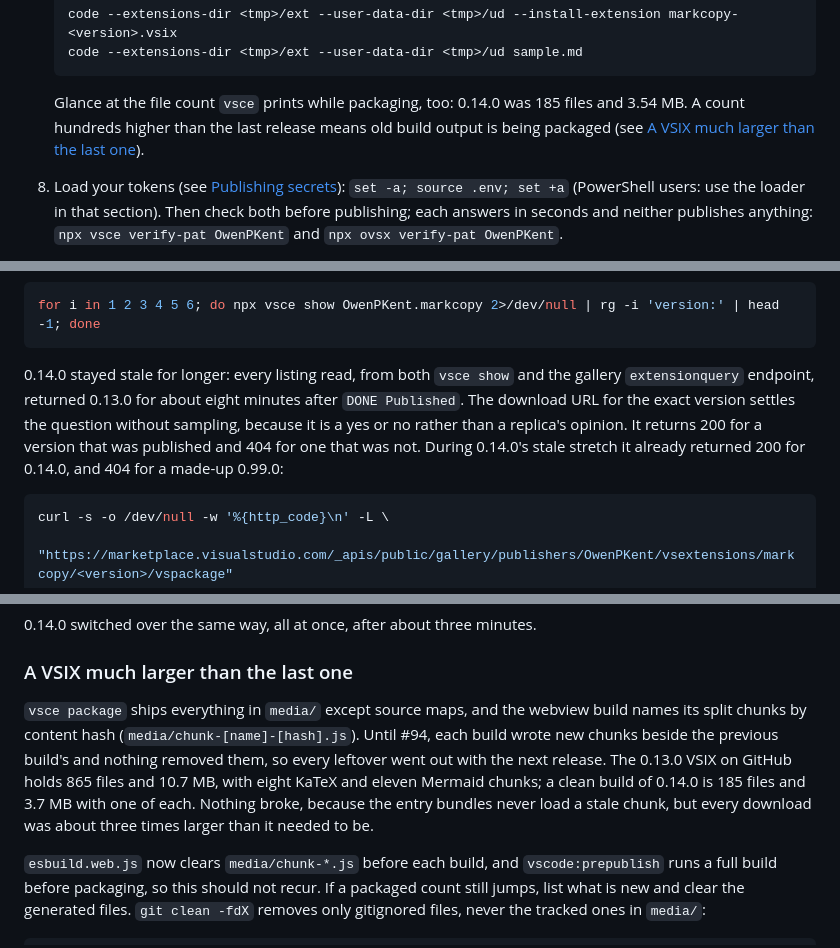
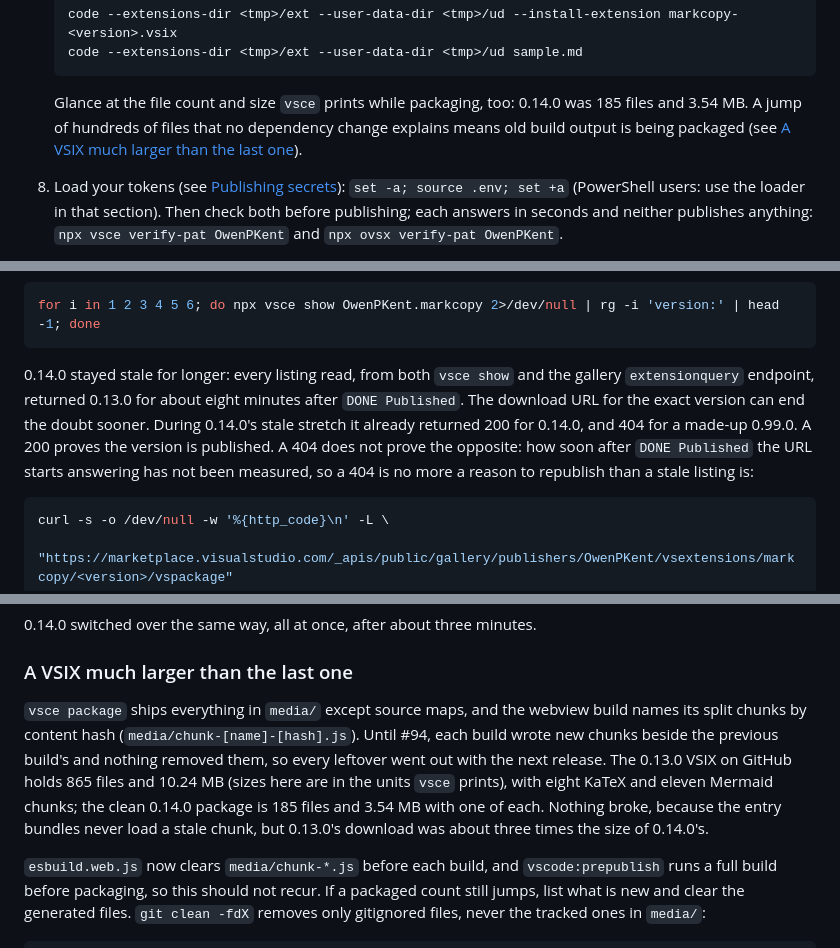
Before and after one commit to owenpkent/markcopy, a Markdown page: docs/RELEASING.md, 3 parts joined by grey strips. Rendered like a GitHub page.

Commit message:
docs: tighten the 0.14.0 release notes after review
A 404 from the vspackage URL is not proof a publish failed (only a 200 is
proof it succeeded), quote VSIX sizes in the units vsce prints, compare
0.13.0 with the clean 0.14.0 package rather than an unmeasured ideal, and
key the file-count check to jumps no dependency change explains.

````diff
--- a/docs/RELEASING.md
+++ b/docs/RELEASING.md
@@ -139,7 +139,7 @@ curl -s https://open-vsx.org/api/OwenPKent/markcopy    # Open VSX (see .version)
    code --extensions-dir <tmp>/ext --user-data-dir <tmp>/ud sample.md
    ```
 
-   Glance at the file count `vsce` prints while packaging, too: 0.14.0 was 185 files and 3.54 MB. A count hundreds higher than the last release means old build output is being packaged (see [A VSIX much larger than the last one](#a-vsix-much-larger-than-the-last-one)).
+   Glance at the file count and size `vsce` prints while packaging, too: 0.14.0 was 185 files and 3.54 MB. A jump of hundreds of files that no dependency change explains means old build output is being packaged (see [A VSIX much larger than the last one](#a-vsix-much-larger-than-the-last-one)).
 
 8. Load your tokens (see [Publishing secrets](#publishing-secrets-env)): `set -a; source .env; set +a` (PowerShell users: use the loader in that section). Then check both before publishing; each answers in seconds and neither publishes anything: `npx vsce verify-pat OwenPKent` and `npx ovsx verify-pat OwenPKent`.
 9. Publish the tested artifact to the Marketplace: `npm run publish:vsce -- --packagePath markcopy-<version>.vsix` (reads `VSCE_PAT`). The public listing page can 404 for a few minutes to an hour after a publish while it indexes; that is normal. If this step times out, hangs, or seems not to have taken, see [Troubleshooting Phase 2](#troubleshooting-phase-2) before retrying. Confirm the new version through the registry in step 12.
@@ -236,7 +236,7 @@ So do not read a stale response as a failed publish, and do not republish on the
 for i in 1 2 3 4 5 6; do npx vsce show OwenPKent.markcopy 2>/dev/null | rg -i 'version:' | head -1; done
 ```
 
-0.14.0 stayed stale for longer: every listing read, from both `vsce show` and the gallery `extensionquery` endpoint, returned 0.13.0 for about eight minutes after `DONE Published`. The download URL for the exact version settles the question without sampling, because it is a yes or no rather than a replica's opinion. It returns 200 for a version that was published and 404 for one that was not. During 0.14.0's stale stretch it already returned 200 for 0.14.0, and 404 for a made-up 0.99.0:
+0.14.0 stayed stale for longer: every listing read, from both `vsce show` and the gallery `extensionquery` endpoint, returned 0.13.0 for about eight minutes after `DONE Published`. The download URL for the exact version can end the doubt sooner. During 0.14.0's stale stretch it already returned 200 for 0.14.0, and 404 for a made-up 0.99.0. A 200 proves the version is published. A 404 does not prove the opposite: how soon after `DONE Published` the URL starts answering has not been measured, so a 404 is no more a reason to republish than a stale listing is:
 
 ```bash
 curl -s -o /dev/null -w '%{http_code}\n' -L \
@@ -255,7 +255,7 @@ curl -s -o /dev/null -w '%{http_code}\n' https://open-vsx.org/api/OwenPKent/mark
 
 ### A VSIX much larger than the last one
 
-`vsce package` ships everything in `media/` except source maps, and the webview build names its split chunks by content hash (`media/chunk-[name]-[hash].js`). Until #94, each build wrote new chunks beside the previous build's and nothing removed them, so every leftover went out with the next release. The 0.13.0 VSIX on GitHub holds 865 files and 10.7 MB, with eight KaTeX and eleven Mermaid chunks; a clean build of 0.14.0 is 185 files and 3.7 MB with one of each. Nothing broke, because the entry bundles never load a stale chunk, but every download was about three times larger than it needed to be.
+`vsce package` ships everything in `media/` except source maps, and the webview build names its split chunks by content hash (`media/chunk-[name]-[hash].js`). Until #94, each build wrote new chunks beside the previous build's and nothing removed them, so every leftover went out with the next release. The 0.13.0 VSIX on GitHub holds 865 files and 10.24 MB (sizes here are in the units `vsce` prints), with eight KaTeX and eleven Mermaid chunks; the clean 0.14.0 package is 185 files and 3.54 MB with one of each. Nothing broke, because the entry bundles never load a stale chunk, but 0.13.0's download was about three times the size of 0.14.0's.
 
 `esbuild.web.js` now clears `media/chunk-*.js` before each build, and `vscode:prepublish` runs a full build before packaging, so this should not recur. If a packaged count still jumps, list what is new and clear the generated files. `git clean -fdX` removes only gitignored files, never the tracked ones in `media/`:
 
````
